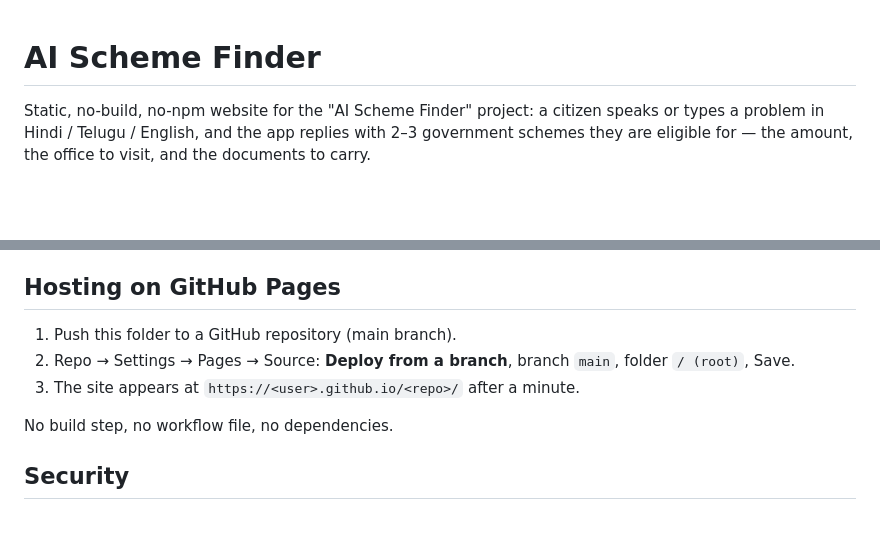
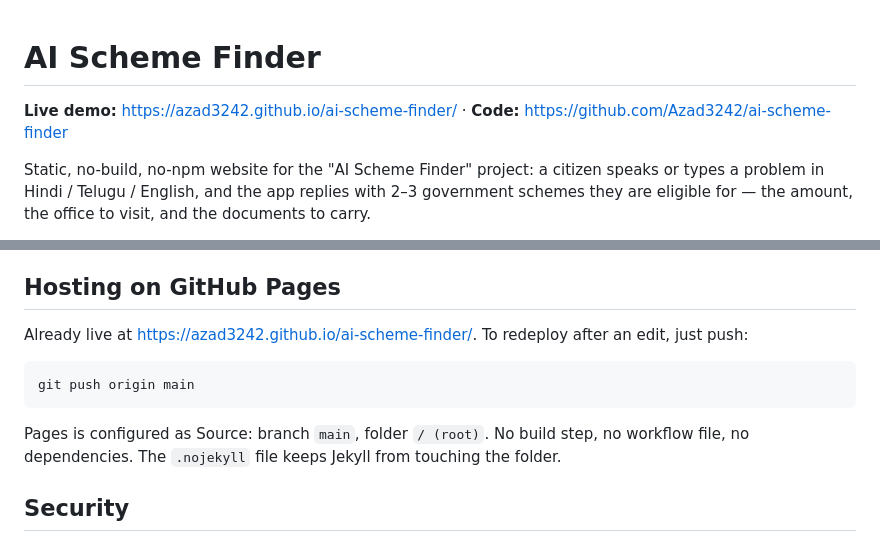
Before and after one commit to Arshan3242/ai-scheme-finder, a Markdown page: README.md, 2 parts joined by grey strips. Rendered like a GitHub page; blank space fills up the shorter version.

Commit message:
Point the README at the live Pages URL.

````diff
--- a/README.md
+++ b/README.md
@@ -1,4 +1,6 @@
 # AI Scheme Finder
+
+**Live demo:** https://azad3242.github.io/ai-scheme-finder/ · **Code:** https://github.com/Azad3242/ai-scheme-finder
 
 Static, no-build, no-npm website for the "AI Scheme Finder" project: a citizen speaks or types a
 problem in Hindi / Telugu / English, and the app replies with 2–3 government schemes they are
@@ -43,11 +45,14 @@ the match with both utterances — the activity diagram in the report.
 
 ## Hosting on GitHub Pages
 
-1. Push this folder to a GitHub repository (main branch).
-2. Repo → Settings → Pages → Source: **Deploy from a branch**, branch `main`, folder `/ (root)`, Save.
-3. The site appears at `https://<user>.github.io/<repo>/` after a minute.
+Already live at https://azad3242.github.io/ai-scheme-finder/. To redeploy after an edit, just push:
 
-No build step, no workflow file, no dependencies.
+```
+git push origin main
+```
+
+Pages is configured as Source: branch `main`, folder `/ (root)`. No build step, no workflow file,
+no dependencies. The `.nojekyll` file keeps Jekyll from touching the folder.
 
 ## Security
 
````
